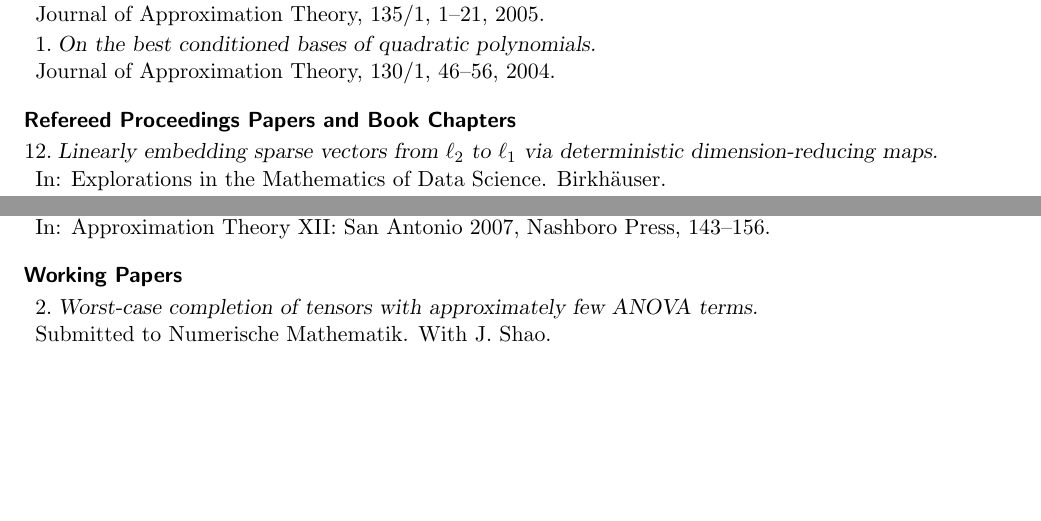
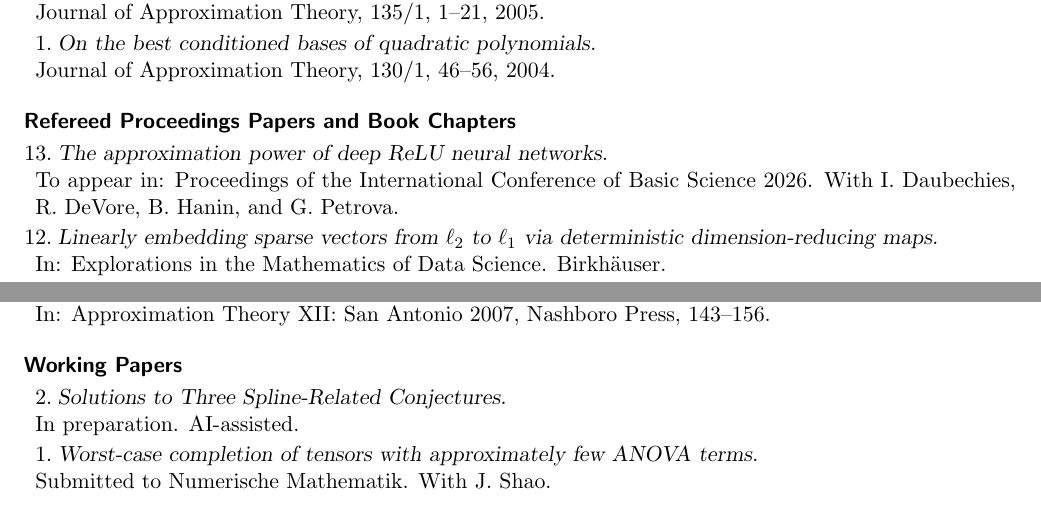
Before and after one commit to foucart/foucart.github.io, a LaTeX CV (vita/Vita.tex): two parts of page 6 of 18 before the commit and two parts of page 6 of 19 after it, joined at a grey line, cut so that both start at the same text, the shorter picture padded with empty space. Compiled offline with pdfLaTeX.

Commit message:
updated CV

```diff
--- a/vita/Vita.tex
+++ b/vita/Vita.tex
@@ -435,6 +437,8 @@ Journal of Approximation Theory, 130/1, 46--56, 2004.
 
 \subsection{Refereed Proceedings Papers and Book Chapters}
 \betaremune
+\item {\sl The approximation power of deep ReLU neural networks.}\\
+To appear in: Proceedings of the International Conference of Basic Science 2026. With I. Daubechies, R. DeVore, B. Hanin, and G. Petrova.
 \item {\sl Linearly embedding sparse vectors from $\ell_2$ to $\ell_1$
 via deterministic dimension-reducing maps.}\\
 In: Explorations in the Mathematics of Data Science. Birkh\"auser.
@@ -478,10 +482,10 @@ In: Approximation Theory XII: San Antonio 2007, Nashboro Press, 143--156.
 
 \subsection{Working Papers}
 \betaremune
+\item {\sl Solutions to Three Spline-Related Conjectures.}\\
+In preparation. AI-assisted.
 \item {\sl Worst-case completion of tensors with approximately few ANOVA terms.}\\
 Submitted to Numerische Mathematik. With J. Shao.
-\item {\sl Optimal algorithms for nonlinear estimation with convex models.}\\
-In revision. Forum of Mathematics, Sigma.
 \eetaremune
 
 \subsection{Not for Publication}
```
Also changed, not shown: vita/Vita.pdf, vita/Vita.tex (3 more changed lines), 4 other files.
